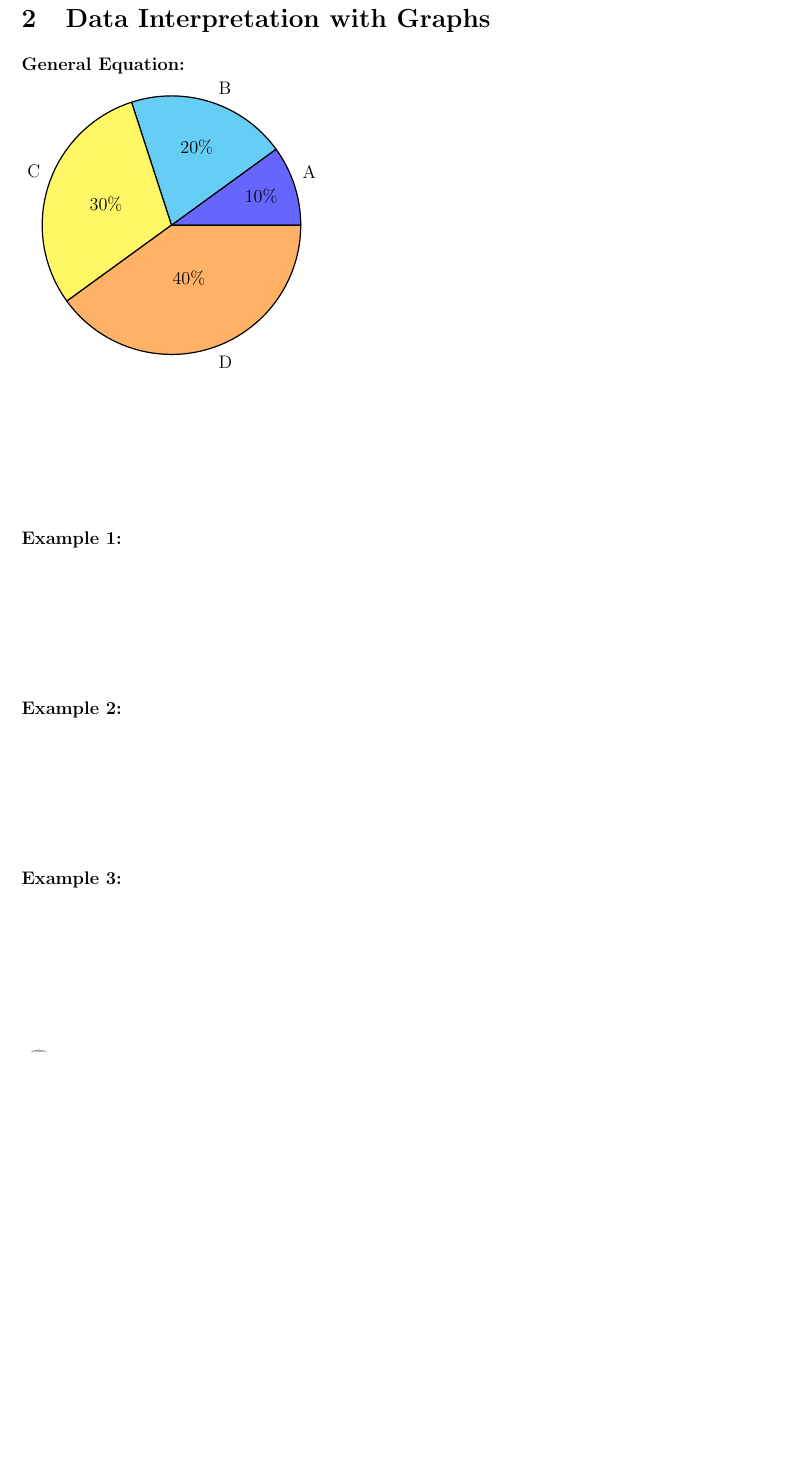
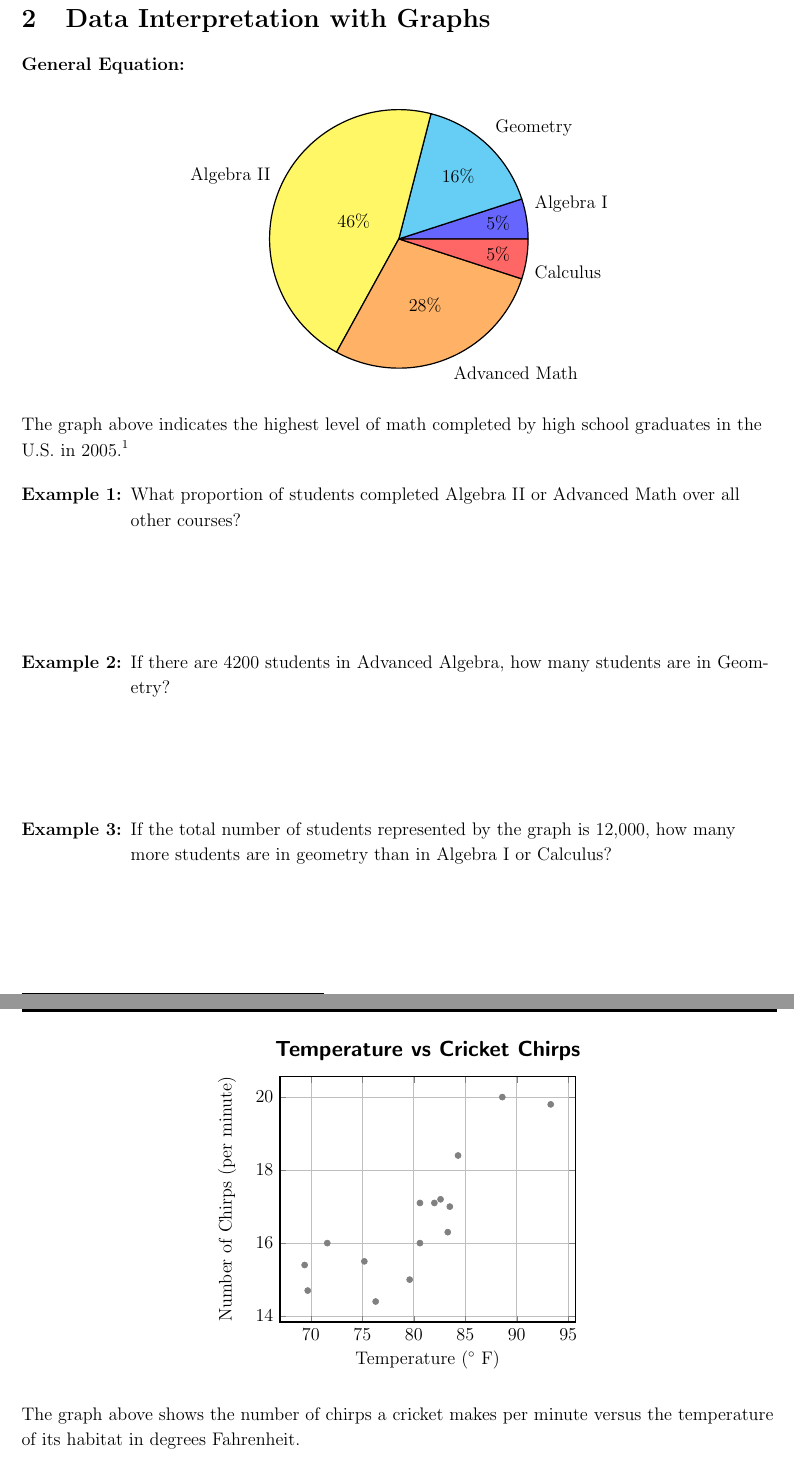
Before and after one commit to ababayan13/studentmanual2, a LaTeX thesis (Student Manual 2.tex, which reads 9.2_Statistics.tex): part of page 89 of 191 before the commit and two parts of pages 89 and 90 of 193 after it, the two joined at a grey line, cut so that both start at the same text, the shorter picture padded with empty space. Compiled offline with pdfLaTeX.

Commit message:
General Update
- Added to statistics
- Corrected various errors in English sections

```diff
--- a/9.2_Statistics.tex
+++ b/9.2_Statistics.tex
@@ -1,19 +1,57 @@
 \section{Data Interpretation with Graphs}
 \textbf{General Equation:}
 
+\begin{center}
 \begin{tikzpicture}
-\pie{10/A, 20/B, 30/C, 40/D}
+\pie{5/Algebra I, 16/Geometry, 46/Algebra II, 28/Advanced Math, 5/Calculus}
 \end{tikzpicture}
+\end{center}
 
-\vfill\textbf{Example 1:}
+The graph above indicates the highest level of math completed by high school graduates in the U.S. in 2005.\footnote{U.S. Department of Education, Institute of Education Sciences, National Center for Education Statistics, High School Transcript Study (HSTS), Mathematics Curriculum Study, 2005.}
 
-\vfill\textbf{Example 2:}
-
-\vfill\textbf{Example 3:}
+\begin{enumerate}[labelindent=*,style=multiline,leftmargin=*,label=\textbf{Example \arabic*:}]
+\item What proportion of students completed Algebra II or Advanced Math over all other courses?
+\vfill\item If there are 4200 students in Advanced Algebra, how many students are in Geometry?
+\vfill\item If the total number of students represented by the graph is 12,000, how many more students are in geometry than in Algebra I or Calculus?
+\end{enumerate}
 
 \vfill
 \newpage
-\setlength{\columnseprule}{1pt}
+\begin{center}
+\begin{tikzpicture}
+\begin{axis}[%
+title=\bfseries\fontfamily{cmss}\selectfont{\large Temperature vs Cricket Chirps},
+grid=major,
+xlabel={Temperature ($^\circ$ F)},
+ylabel={Number of Chirps (per minute)},
+scatter/classes={%
+    a={gray}}]
+\addplot[scatter,only marks,%
+    scatter src=explicit symbolic]%
+table[meta=label] {
+x y label
+88.6 20 a
+71.6 16 a
+93.3 19.8 a
+84.3 18.4 a
+80.6 17.1 a
+75.2 15.5 a
+69.7 14.7 a
+82 17.1 a
+69.4 15.4 a
+83.3 16.3 a
+79.6 15 a
+82.6 17.2 a
+80.6 16 a
+83.5 17 a
+76.3 14.4 a
+    };
+\end{axis}
+\end{tikzpicture}
+\end{center}
+
+The graph above shows the number of chirps a cricket makes per minute versus the temperature of its habitat in degrees Fahrenheit.
+
 \begin{multicols*}{2}
 \begin{outline}[enumerate]
 \medium
```
Also changed, not shown: 10.7_WritingStrategies.tex (+14 -6 lines), 10.9_WritingStrategies.tex (+22 -8 lines), 11.1_SentenceImprovements.tex (+8 -12 lines), 11.3_SentenceImprovements.tex (+52 -63 lines), Student Manual 2.tex (+1 -1 lines), Student Manual 2.pdf, 9.2_Statistics.tex (26 more changed lines).
